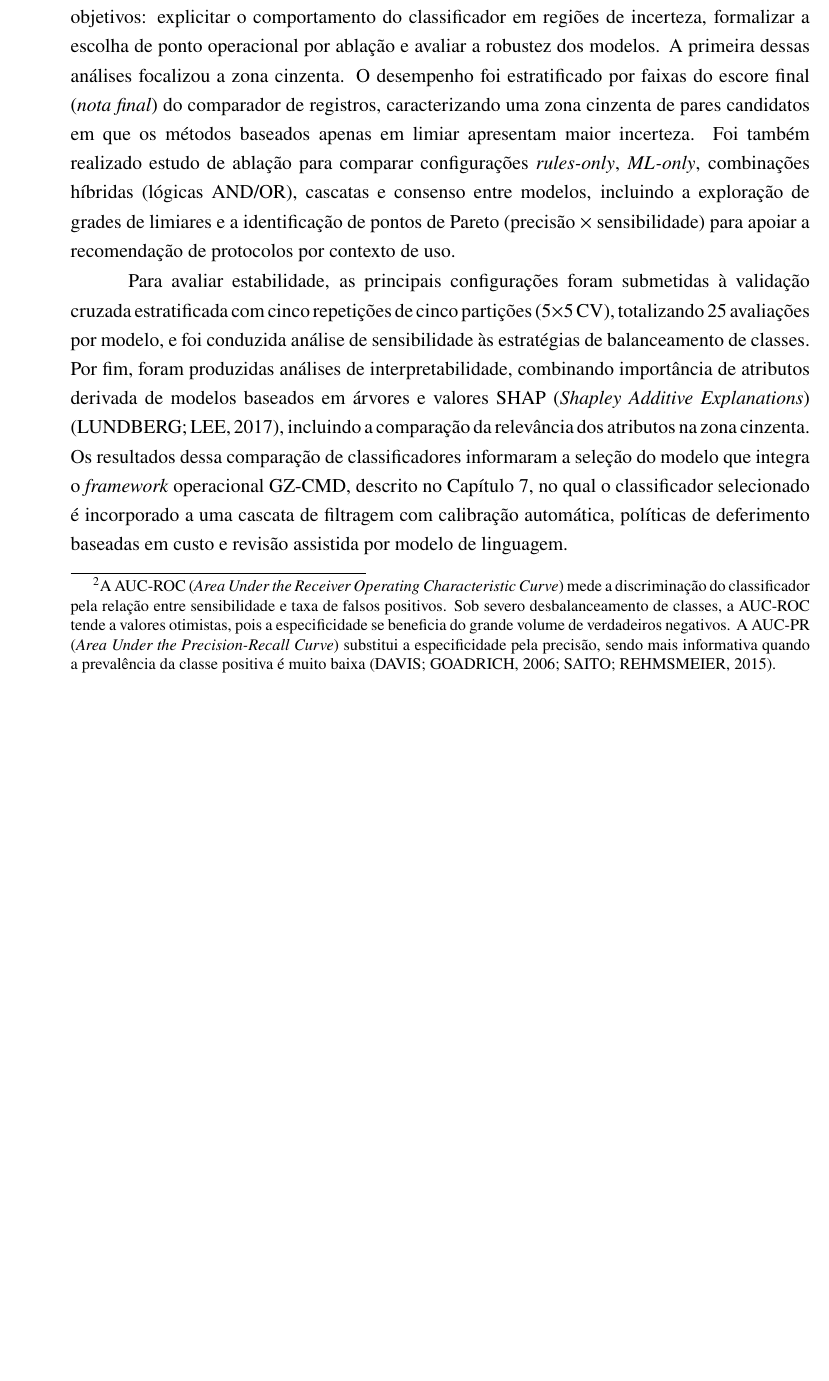
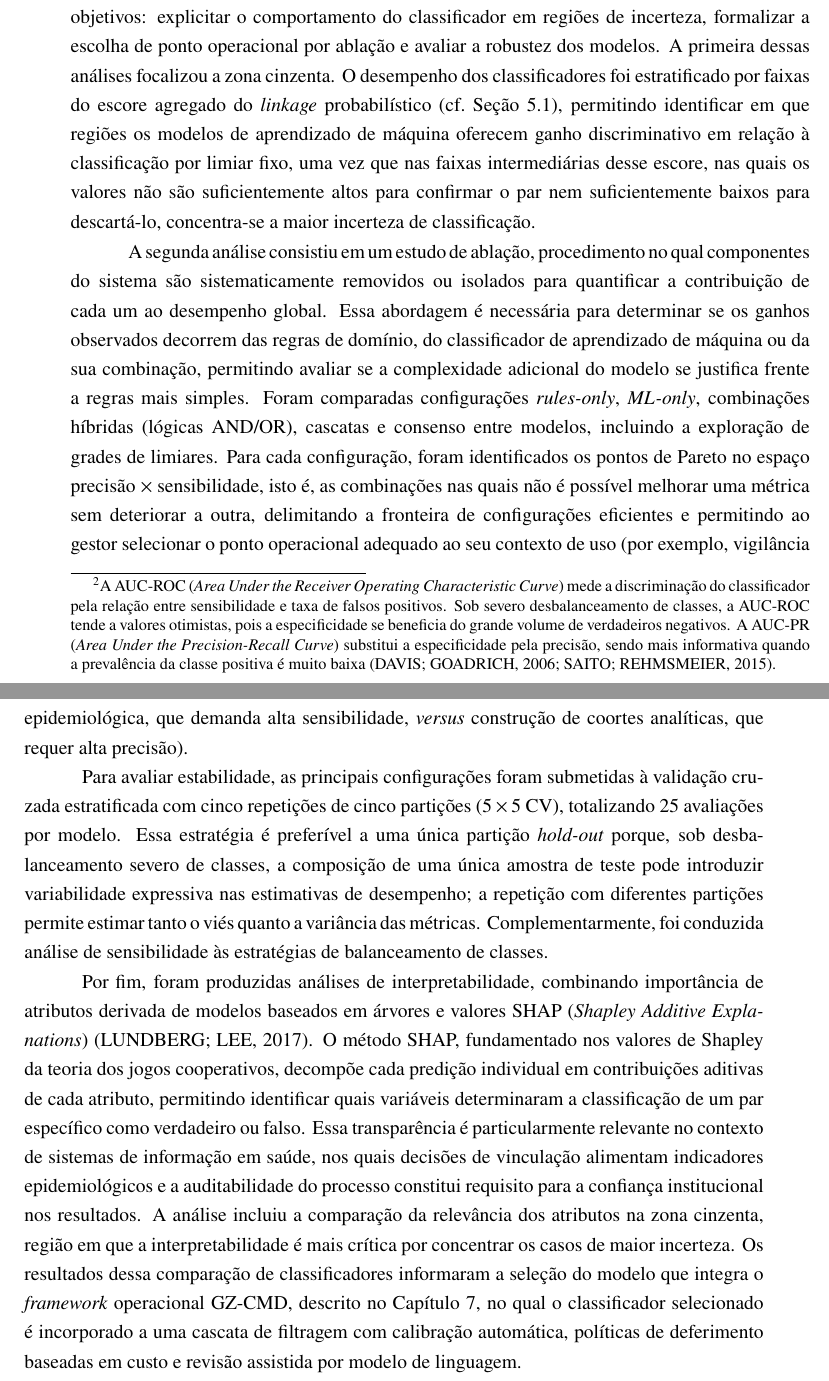
Before and after one commit to marco-jardim/phd-research, a LaTeX thesis (text/latex/tese.tex, which reads text/latex/capitulo5.tex): part of page 49 of 132 before the commit and two parts of pages 49 and 50 of 133 after it, the two joined at a grey line, cut so that both start at the same text, the shorter picture padded with empty space. Compiled offline with pdfLaTeX.

Commit message:
feat: expand and restructure complementary analyses section
cap5 sec:analises-complementares: expand ablation definition and justification, define Pareto points with practical application, justify 5x5 CV over single hold-out under class imbalance, explain SHAP method and health system interpretability rationale. Split 2 long paragraphs into 4 thematic units (grey zone, ablation, stability, interpretability). Fix 'zona cinzenta do comparador' -> 'zona cinzenta' and score band stratification wording.

```diff
--- a/text/latex/capitulo5.tex
+++ b/text/latex/capitulo5.tex
@@ -93,9 +93,13 @@ Na segunda etapa, o foco recaiu sobre a maximização da sensibilidade, buscando
 Na terceira etapa, o foco direcionou-se à maximização da precisão (\textit{precision}), buscando identificar apenas os pares de alta confiabilidade e minimizar falsos positivos. Foram empregados classificadores com forte regularização (XGBoost \cite{Chen2016xgboost} e LightGBM \cite{Ke2017lightgbm}), Floresta Aleatória calibrada por regressão isotônica, combinação por empilhamento (\textit{Stacking}) com meta-aprendiz de regressão logística e votação por consenso (unanimidade). A escolha desses classificadores justifica-se pela adequação ao objetivo de minimização de falsos positivos: a regularização L1/L2 do XGBoost e do LightGBM impõe podas conservadoras que favorecem a rejeição de pares duvidosos, a calibração isotônica produz estimativas de probabilidade confiáveis para a aplicação de limiares elevados e a votação por unanimidade exige concordância de todos os modelos, restringindo a classificação positiva aos casos de maior certeza. Complementarmente, foram desenvolvidas regras de negócio baseadas nos sub-escores do comparador de registros (cf.\ Seção~\ref{sec:comparador-registros}), atribuindo pontuação ponderada a critérios como concordância exata de primeiro e último fragmento do nome, data de nascimento idêntica, similaridade do nome da mãe acima de limiar definido e concordância de município e logradouro avaliada pelo coeficiente de Jaccard. Também foi avaliada uma abordagem híbrida que combina classificadores de aprendizado de máquina com regras de negócio. Os limiares de classificação foram selecionados empiricamente por busca em grade (\textit{grid search}) sobre o conjunto de validação, priorizando o ponto operacional de maior precisão no intervalo de 0,60 a 0,90. Esta estratégia é particularmente indicada para estudos de associação, nos quais a inclusão de falsos positivos pode introduzir viés nas estimativas de coeficientes. Cabe notar que, conforme argumentado por Hand e colaboradores \citeyearpar{Hand2018fmeasure}, o F$_1$-Score pode não refletir adequadamente o desempenho do classificador nesse cenário, recomendando-se a utilização complementar de métricas como AUC-PR\footnote{A AUC-ROC (\textit{Area Under the Receiver Operating Characteristic Curve}) mede a discriminação do classificador pela relação entre sensibilidade e taxa de falsos positivos. Sob severo desbalanceamento de classes, a AUC-ROC tende a valores otimistas, pois a especificidade se beneficia do grande volume de verdadeiros negativos. A AUC-PR (\textit{Area Under the Precision-Recall Curve}) substitui a especificidade pela precisão, sendo mais informativa quando a prevalência da classe positiva é muito baixa \cite{Davis2006aucpr, Saito2015aucpr}.}.
 \section{Análises complementares e validação de robustez}\label{sec:analises-complementares}
 
-Além das três estratégias centrais, foram conduzidas análises complementares com três objetivos: explicitar o comportamento do classificador em regiões de incerteza, formalizar a escolha de ponto operacional por ablação e avaliar a robustez dos modelos. A primeira dessas análises focalizou a zona cinzenta. O desempenho foi estratificado por faixas do escore final (\textit{nota final}) do comparador de registros, caracterizando uma zona cinzenta de pares candidatos em que os métodos baseados apenas em limiar apresentam maior incerteza. Foi também realizado estudo de ablação para comparar configurações \textit{rules-only}, \textit{ML-only}, combinações híbridas (lógicas AND/OR), cascatas e consenso entre modelos, incluindo a exploração de grades de limiares e a identificação de pontos de Pareto (precisão $\times$ sensibilidade) para apoiar a recomendação de protocolos por contexto de uso.
+Além das três estratégias centrais, foram conduzidas análises complementares com três objetivos: explicitar o comportamento do classificador em regiões de incerteza, formalizar a escolha de ponto operacional por ablação e avaliar a robustez dos modelos. A primeira dessas análises focalizou a zona cinzenta. O desempenho dos classificadores foi estratificado por faixas do escore agregado do \textit{linkage} probabilístico (cf.\ Seção~\ref{sec:fontes-dados}), permitindo identificar em que regiões os modelos de aprendizado de máquina oferecem ganho discriminativo em relação à classificação por limiar fixo, uma vez que nas faixas intermediárias desse escore, nas quais os valores não são suficientemente altos para confirmar o par nem suficientemente baixos para descartá-lo, concentra-se a maior incerteza de classificação.
 
-Para avaliar estabilidade, as principais configurações foram submetidas à validação cruzada estratificada com cinco repetições de cinco partições ($5 \times 5$ CV), totalizando 25 avaliações por modelo, e foi conduzida análise de sensibilidade às estratégias de balanceamento de classes. Por fim, foram produzidas análises de interpretabilidade, combinando importância de atributos derivada de modelos baseados em árvores e valores SHAP (\textit{Shapley Additive Explanations}) \cite{Lundberg2017shap}, incluindo a comparação da relevância dos atributos na zona cinzenta. Os resultados dessa comparação de classificadores informaram a seleção do modelo que integra o \textit{framework} operacional GZ-CMD, descrito no Capítulo~\ref{cap:gzcmd}, no qual o classificador selecionado é incorporado a uma cascata de filtragem com calibração automática, políticas de deferimento baseadas em custo e revisão assistida por modelo de linguagem.
+A segunda análise consistiu em um estudo de ablação, procedimento no qual componentes do sistema são sistematicamente removidos ou isolados para quantificar a contribuição de cada um ao desempenho global. Essa abordagem é necessária para determinar se os ganhos observados decorrem das regras de domínio, do classificador de aprendizado de máquina ou da sua combinação, permitindo avaliar se a complexidade adicional do modelo se justifica frente a regras mais simples. Foram comparadas configurações \textit{rules-only}, \textit{ML-only}, combinações híbridas (lógicas AND/OR), cascatas e consenso entre modelos, incluindo a exploração de grades de limiares. Para cada configuração, foram identificados os pontos de Pareto no espaço precisão $\times$ sensibilidade, isto é, as combinações nas quais não é possível melhorar uma métrica sem deteriorar a outra, delimitando a fronteira de configurações eficientes e permitindo ao gestor selecionar o ponto operacional adequado ao seu contexto de uso (por exemplo, vigilância epidemiológica, que demanda alta sensibilidade, \textit{versus} construção de coortes analíticas, que requer alta precisão).
+
+Para avaliar estabilidade, as principais configurações foram submetidas à validação cruzada estratificada com cinco repetições de cinco partições ($5 \times 5$ CV), totalizando 25 avaliações por modelo. Essa estratégia é preferível a uma única partição \textit{hold-out} porque, sob desbalanceamento severo de classes, a composição de uma única amostra de teste pode introduzir variabilidade expressiva nas estimativas de desempenho; a repetição com diferentes partições permite estimar tanto o viés quanto a variância das métricas. Complementarmente, foi conduzida análise de sensibilidade às estratégias de balanceamento de classes.
+
+Por fim, foram produzidas análises de interpretabilidade, combinando importância de atributos derivada de modelos baseados em árvores e valores SHAP (\textit{Shapley Additive Explanations}) \cite{Lundberg2017shap}. O método SHAP, fundamentado nos valores de Shapley da teoria dos jogos cooperativos, decompõe cada predição individual em contribuições aditivas de cada atributo, permitindo identificar quais variáveis determinaram a classificação de um par específico como verdadeiro ou falso. Essa transparência é particularmente relevante no contexto de sistemas de informação em saúde, nos quais decisões de vinculação alimentam indicadores epidemiológicos e a auditabilidade do processo constitui requisito para a confiança institucional nos resultados. A análise incluiu a comparação da relevância dos atributos na zona cinzenta, região em que a interpretabilidade é mais crítica por concentrar os casos de maior incerteza. Os resultados dessa comparação de classificadores informaram a seleção do modelo que integra o \textit{framework} operacional GZ-CMD, descrito no Capítulo~\ref{cap:gzcmd}, no qual o classificador selecionado é incorporado a uma cascata de filtragem com calibração automática, políticas de deferimento baseadas em custo e revisão assistida por modelo de linguagem.
 
 \section{Métricas de avaliação}\label{sec:metricas}
 
```
